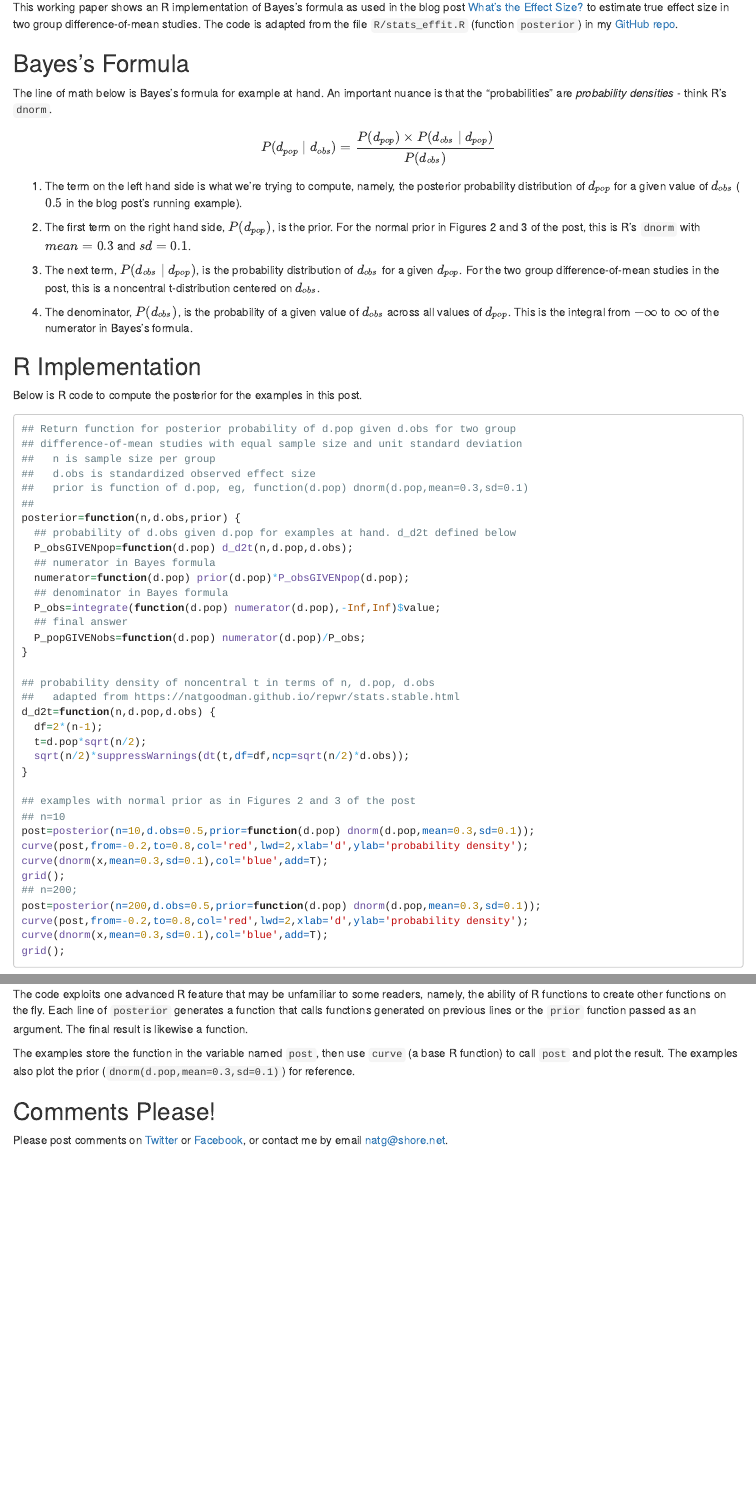
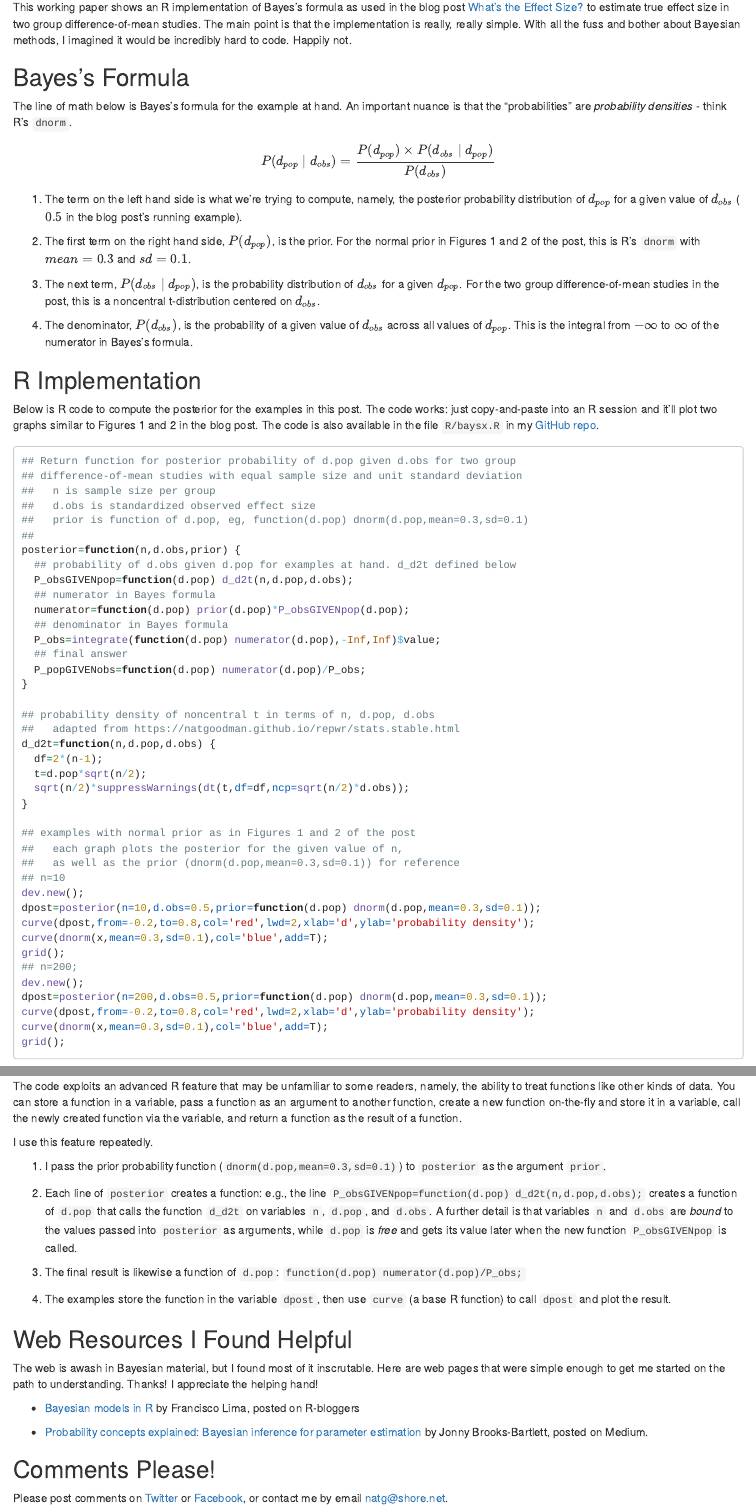
Before and after one commit to natgoodman/bayez, an R Markdown document (baysx.Rmd): the page in a window 1100 px wide, from 130 px down, and a second part further down, joined at a grey line. Rendered offline with R 4.5, knitr and Pandoc, with nearby package versions; a font, style sheet, LaTeX package, included part or bibliography that could not be used is replaced or left out.

Commit message:
Prepare for release 1.00

````diff
--- a/baysx.Rmd
+++ b/baysx.Rmd
@@ -13,11 +13,11 @@ citecolor: green
 urlcolor: blue
 ---
 
-This working paper shows an R implementation of Bayes's formula as used in the blog post [What's the Effect Size?](https://natgoodman.github.io/bayez/effit.stable.html) to estimate true effect size in two group difference-of-mean studies. The code is adapted from the file `R/stats_effit.R` (function `posterior`) in my [GitHub repo](https://github.com/natgoodman/bayez).
+This working paper shows an R implementation of Bayes's formula as used in the blog post [What's the Effect Size?](https://natgoodman.github.io/bayez/effit.stable.html) to estimate true effect size in two group difference-of-mean studies. The main point is that the implementation is really, really simple.  With all the fuss and bother about Bayesian methods, I imagined it would be incredibly hard to code.  Happily not.
 
 ## Bayes's Formula
 
-The line of math below is Bayes's formula for example at hand. An important nuance is that the "probabilities" are *probability densities* - think R's `dnorm`.
+The line of math below is Bayes's formula for the example at hand. An important nuance is that the "probabilities" are *probability densities* - think R's `dnorm`.
 
 $$
 P(d_{pop} \mid d_{obs}) = \frac {P(d_{pop}) \times P(d_{obs} \mid d_{pop}) } {P(d_{obs})}
@@ -25,7 +25,7 @@ $$
 
 1. The term on the left hand side is what we're trying to compute, namely, the posterior probability distribution of $d_{pop}$ for a given value of $d_{obs}$ ($0.5$ in the blog post's running example).
 
-2. The first term on the right hand side, $P(d_{pop})$, is the prior. For the normal prior in Figures 2 and 3 of the post, this is R's `dnorm` with $mean=0.3$ and $sd=0.1$.
+2. The first term on the right hand side, $P(d_{pop})$, is the prior. For the normal prior in Figures 1 and 2 of the post, this is R's `dnorm` with $mean=0.3$ and $sd=0.1$.
 
 3. The next term, $P(d_{obs} \mid d_{pop})$, is the probability distribution of $d_{obs}$ for a given $d_{pop}$. For the two group difference-of-mean studies in the post, this is a noncentral t-distribution centered on $d_{obs}$.
 
@@ -33,7 +33,7 @@ $$
 
 ## R Implementation
 
-Below is R code to compute the posterior for the examples in this post.
+Below is R code to compute the posterior for the examples in this post. The code works: just copy-and-paste into an R session and it'll plot two graphs similar to Figures 1 and 2 in the blog post. The code is also available in the file `R/baysx.R` in my [GitHub repo](https://github.com/natgoodman/bayez).
 
 ``` {r eval=FALSE}
 ## Return function for posterior probability of d.pop given d.obs for two group
@@ -61,22 +61,49 @@ d_d2t=function(n,d.pop,d.obs) {
   sqrt(n/2)*suppressWarnings(dt(t,df=df,ncp=sqrt(n/2)*d.obs));
 }
 
-## examples with normal prior as in Figures 2 and 3 of the post
+## examples with normal prior as in Figures 1 and 2 of the post
+##   each graph plots the posterior for the given value of n,
+##   as well as the prior (dnorm(d.pop,mean=0.3,sd=0.1)) for reference
 ## n=10
-post=posterior(n=10,d.obs=0.5,prior=function(d.pop) dnorm(d.pop,mean=0.3,sd=0.1));
-curve(post,from=-0.2,to=0.8,col='red',lwd=2,xlab='d',ylab='probability density');
+dev.new();
+dpost=posterior(n=10,d.obs=0.5,prior=function(d.pop) dnorm(d.pop,mean=0.3,sd=0.1));
+curve(dpost,from=-0.2,to=0.8,col='red',lwd=2,xlab='d',ylab='probability density');
 curve(dnorm(x,mean=0.3,sd=0.1),col='blue',add=T);
 grid();
 ## n=200;
-post=posterior(n=200,d.obs=0.5,prior=function(d.pop) dnorm(d.pop,mean=0.3,sd=0.1));
-curve(post,from=-0.2,to=0.8,col='red',lwd=2,xlab='d',ylab='probability density');
+dev.new();
+dpost=posterior(n=200,d.obs=0.5,prior=function(d.pop) dnorm(d.pop,mean=0.3,sd=0.1));
+curve(dpost,from=-0.2,to=0.8,col='red',lwd=2,xlab='d',ylab='probability density');
 curve(dnorm(x,mean=0.3,sd=0.1),col='blue',add=T);
 grid();
 ```
 
-The code exploits one advanced R feature that may be unfamiliar to some readers, namely, the ability of R functions to create other functions on the fly. Each line of `posterior` generates a function that calls functions generated on previous lines or the `prior` function passed as an argument. The final result is likewise a function.
+The resulting graphs are
 
-The examples store the function in the variable named `post`, then use `curve` (a base R function) to call `post` and plot the result. The examples also plot the prior (`dnorm(d.pop,mean=0.3,sd=0.1)`) for reference.
+```{r out.width="50%",echo=FALSE,fig.show='asis'}
+knitr::include_graphics('figure/baysx/figure_001_lo_norm.png');
+knitr::include_graphics('figure/baysx/figure_002_hi_norm.png');
+```
+
+The code exploits an advanced R feature that may be unfamiliar to some readers, namely, the ability to treat functions like other kinds of data. You can store a function in a variable, pass a function as an argument to another function, create a new function on-the-fly and store it in a variable, call the newly created function via the variable, and return a function as the result of a function.
+
+I use this feature repeatedly.
+
+1. I pass the prior probability function (`dnorm(d.pop,mean=0.3,sd=0.1)`) to `posterior` as the argument `prior`.
+
+2. Each line of `posterior` creates a function: e.g., the line `P_obsGIVENpop=function(d.pop) d_d2t(n,d.pop,d.obs);` creates a function of `d.pop` that calls the function `d_d2t` on variables `n`, `d.pop`, and `d.obs`. A further detail is that variables `n` and `d.obs` are *bound* to the values passed into `posterior` as arguments, while `d.pop` is *free* and gets its value later when the new function `P_obsGIVENpop` is called.
+
+3. The final result is likewise a function of `d.pop`: `function(d.pop) numerator(d.pop)/P_obs;`
+
+4. The examples store the function in the variable `dpost`, then use `curve` (a base R function) to call `dpost` and plot the result.
+
+## Web Resources I Found Helpful
+
+The web is awash in Bayesian material, but I found most of it inscrutable. Here are web pages that were simple enough to get me started on the path to understanding. Thanks!  I appreciate the helping hand!
+
+- [Bayesian models in R](https://www.r-bloggers.com/bayesian-models-in-r-2/) by Francisco Lima, posted on R-bloggers
+
+- [Probability concepts explained: Bayesian inference for parameter estimation](https://towardsdatascience.com/90e8930e5348) by Jonny Brooks-Bartlett, posted on Medium.
 
 ## Comments Please!
 
````
Also changed, not shown: baysx.stable.html, baysx.stable.pdf, doc.nnn/baysx.1.00.html (added), doc.nnn/baysx.1.00.pdf (added).
